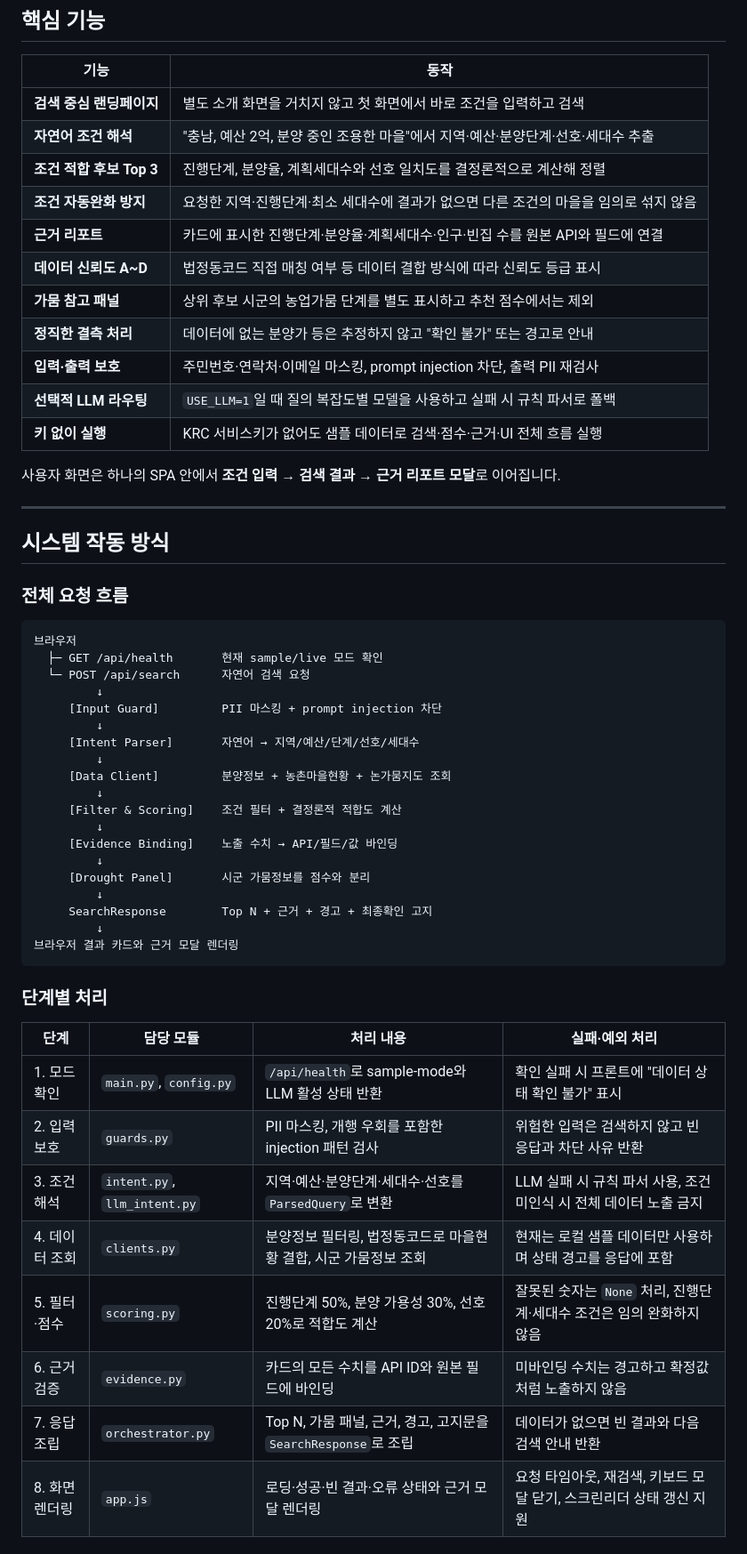
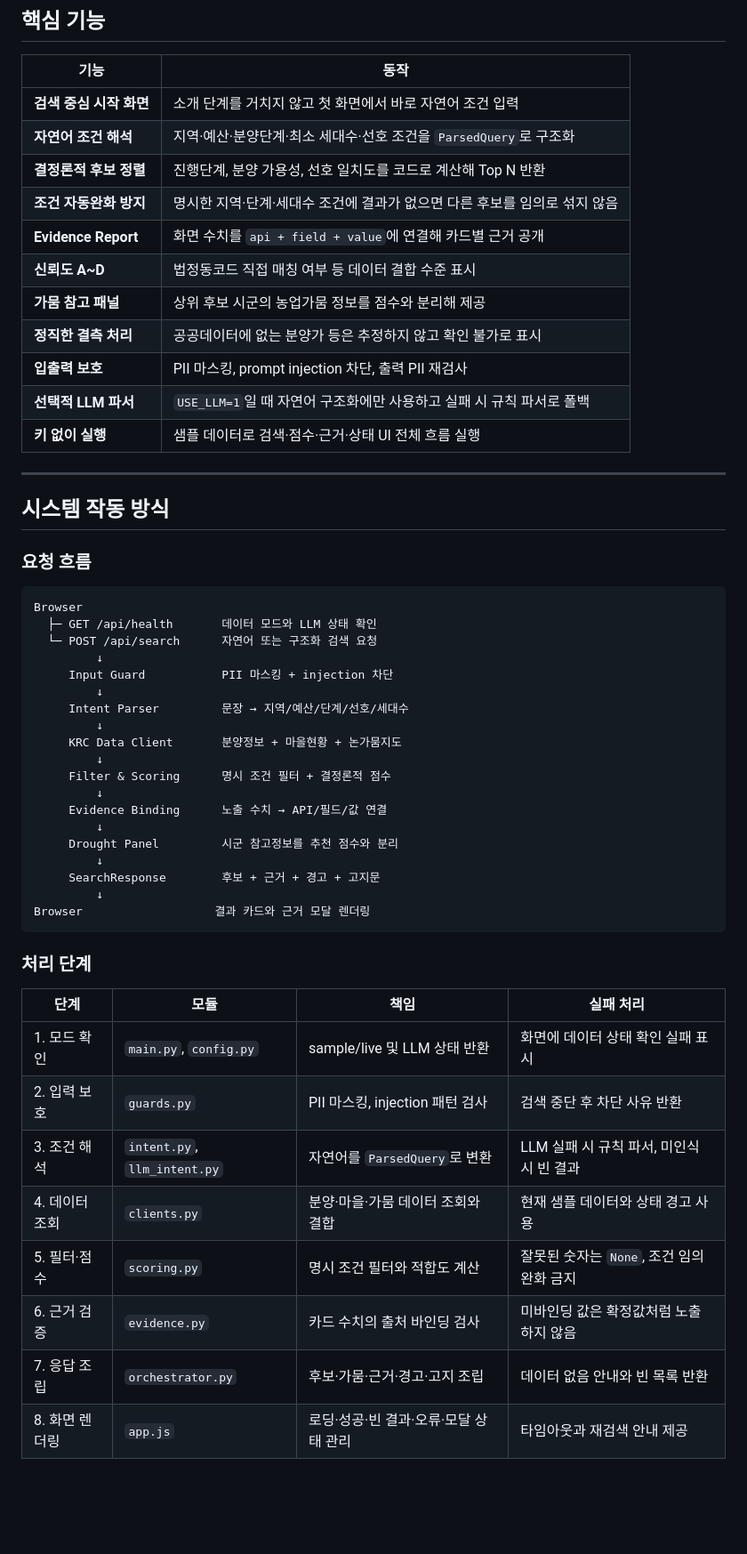
Before and after one commit to Aithor-organization/krc-jeonwonmaeul-finder, a Markdown page: README.md, the part around one of its changes. Shown at 89% size. Rendered like a GitHub page; blank space fills up the shorter version.

````diff
--- a/README.md
+++ b/README.md
@@ -39,58 +79,56 @@
 
 | 기능 | 동작 |
 |---|---|
-| **검색 중심 랜딩페이지** | 별도 소개 화면을 거치지 않고 첫 화면에서 바로 조건을 입력하고 검색 |
-| **자연어 조건 해석** | "충남, 예산 2억, 분양 중인 조용한 마을"에서 지역·예산·분양단계·선호·세대수 추출 |
-| **조건 적합 후보 Top 3** | 진행단계, 분양율, 계획세대수와 선호 일치도를 결정론적으로 계산해 정렬 |
-| **조건 자동완화 방지** | 요청한 지역·진행단계·최소 세대수에 결과가 없으면 다른 조건의 마을을 임의로 섞지 않음 |
-| **근거 리포트** | 카드에 표시한 진행단계·분양율·계획세대수·인구·빈집 수를 원본 API와 필드에 연결 |
-| **데이터 신뢰도 A~D** | 법정동코드 직접 매칭 여부 등 데이터 결합 방식에 따라 신뢰도 등급 표시 |
-| **가뭄 참고 패널** | 상위 후보 시군의 농업가뭄 단계를 별도 표시하고 추천 점수에서는 제외 |
-| **정직한 결측 처리** | 데이터에 없는 분양가 등은 추정하지 않고 "확인 불가" 또는 경고로 안내 |
-| **입력·출력 보호** | 주민번호·연락처·이메일 마스킹, prompt injection 차단, 출력 PII 재검사 |
-| **선택적 LLM 라우팅** | `USE_LLM=1`일 때 질의 복잡도별 모델을 사용하고 실패 시 규칙 파서로 폴백 |
-| **키 없이 실행** | KRC 서비스키가 없어도 샘플 데이터로 검색·점수·근거·UI 전체 흐름 실행 |
-
-사용자 화면은 하나의 SPA 안에서 **조건 입력 → 검색 결과 → 근거 리포트 모달**로 이어집니다.
+| **검색 중심 시작 화면** | 소개 단계를 거치지 않고 첫 화면에서 바로 자연어 조건 입력 |
+| **자연어 조건 해석** | 지역·예산·분양단계·최소 세대수·선호 조건을 `ParsedQuery`로 구조화 |
+| **결정론적 후보 정렬** | 진행단계, 분양 가용성, 선호 일치도를 코드로 계산해 Top N 반환 |
+| **조건 자동완화 방지** | 명시한 지역·단계·세대수 조건에 결과가 없으면 다른 후보를 임의로 섞지 않음 |
+| **Evidence Report** | 화면 수치를 `api + field + value`에 연결해 카드별 근거 공개 |
+| **신뢰도 A~D** | 법정동코드 직접 매칭 여부 등 데이터 결합 수준 표시 |
+| **가뭄 참고 패널** | 상위 후보 시군의 농업가뭄 정보를 점수와 분리해 제공 |
+| **정직한 결측 처리** | 공공데이터에 없는 분양가 등은 추정하지 않고 확인 불가로 표시 |
+| **입출력 보호** | PII 마스킹, prompt injection 차단, 출력 PII 재검사 |
+| **선택적 LLM 파서** | `USE_LLM=1`일 때 자연어 구조화에만 사용하고 실패 시 규칙 파서로 폴백 |
+| **키 없이 실행** | 샘플 데이터로 검색·점수·근거·상태 UI 전체 흐름 실행 |
 
 ---
 
 ## 시스템 작동 방식
 
-### 전체 요청 흐름
+### 요청 흐름
 
 ```text
-브라우저
-  ├─ GET /api/health       현재 sample/live 모드 확인
-  └─ POST /api/search      자연어 검색 요청
+Browser
+  ├─ GET /api/health       데이터 모드와 LLM 상태 확인
+  └─ POST /api/search      자연어 또는 구조화 검색 요청
          ↓
-     [Input Guard]         PII 마스킹 + prompt injection 차단
+     Input Guard           PII 마스킹 + injection 차단
          ↓
-     [Intent Parser]       자연어 → 지역/예산/단계/선호/세대수
+     Intent Parser         문장 → 지역/예산/단계/선호/세대수
          ↓
-     [Data Client]         분양정보 + 농촌마을현황 + 논가뭄지도 조회
+     KRC Data Client       분양정보 + 마을현황 + 논가뭄지도
          ↓
-     [Filter & Scoring]    조건 필터 + 결정론적 적합도 계산
+     Filter & Scoring      명시 조건 필터 + 결정론적 점수
          ↓
-     [Evidence Binding]    노출 수치 → API/필드/값 바인딩
+     Evidence Binding      노출 수치 → API/필드/값 연결
          ↓
-     [Drought Panel]       시군 가뭄정보를 점수와 분리
+     Drought Panel         시군 참고정보를 추천 점수와 분리
          ↓
-     SearchResponse        Top N + 근거 + 경고 + 최종확인 고지
+     SearchResponse        후보 + 근거 + 경고 + 고지문
          ↓
-브라우저 결과 카드와 근거 모달 렌더링
+Browser                   결과 카드와 근거 모달 렌더링
 ```
 
-### 단계별 처리
+### 처리 단계
 
-| 단계 | 담당 모듈 | 처리 내용 | 실패·예외 처리 |
+| 단계 | 모듈 | 책임 | 실패 처리 |
 |---|---|---|---|
-| 1. 모드 확인 | `main.py`, `config.py` | `/api/health`로 sample-mode와 LLM 활성 상태 반환 | 확인 실패 시 프론트에 "데이터 상태 확인 불가" 표시 |
-| 2. 입력 보호 | `guards.py` | PII 마스킹, 개행 우회를 포함한 injection 패턴 검사 | 위험한 입력은 검색하지 않고 빈 응답과 차단 사유 반환 |
-| 3. 조건 해석 | `intent.py`, `llm_intent.py` | 지역·예산·분양단계·세대수·선호를 `ParsedQuery`로 변환 | LLM 실패 시 규칙 파서 사용, 조건 미인식 시 전체 데이터 노출 금지 |
-| 4. 데이터 조회 | `clients.py` | 분양정보 필터링, 법정동코드로 마을현황 결합, 시군 가뭄정보 조회 | 현재는 로컬 샘플 데이터만 사용하며 상태 경고를 응답에 포함 |
-| 5. 필터·점수 | `scoring.py` | 진행단계 50%, 분양 가용성 30%, 선호 20%로 적합도 계산 | 잘못된 숫자는 `None` 처리, 진행단계·세대수 조건은 임의 완화하지 않음 |
-| 6. 근거 검증 | `evidence.py` | 카드의 모든 수치를 API ID와 원본 필드에 바인딩 | 미바인딩 수치는 경고하고 확정값처럼 노출하지 않음 |
-| 7. 응답 조립 | `orchestrator.py` | Top N, 가뭄 패널, 근거, 경고, 고지문을 `SearchResponse`로 조립 | 데이터가 없으면 빈 결과와 다음 검색 안내 반환 |
-| 8. 화면 렌더링 | `app.js` | 로딩·성공·빈 결과·오류 상태와 근거 모달 렌더링 | 요청 타임아웃, 재검색, 키보드 모달 닫기, 스크린리더 상태 갱신 지원 |
+| 1. 모드 확인 | `main.py`, `config.py` | sample/live 및 LLM 상태 반환 | 화면에 데이터 상태 확인 실패 표시 |
+| 2. 입력 보호 | `guards.py` | PII 마스킹, injection 패턴 검사 | 검색 중단 후 차단 사유 반환 |
+| 3. 조건 해석 | `intent.py`, `llm_intent.py` | 자연어를 `ParsedQuery`로 변환 | LLM 실패 시 규칙 파서, 미인식 시 빈 결과 |
+| 4. 데이터 조회 | `clients.py` | 분양·마을·가뭄 데이터 조회와 결합 | 현재 샘플 데이터와 상태 경고 사용 |
+| 5. 필터·점수 | `scoring.py` | 명시 조건 필터와 적합도 계산 | 잘못된 숫자는 `None`, 조건 임의 완화 금지 |
+| 6. 근거 검증 | `evidence.py` | 카드 수치의 출처 바인딩 검사 | 미바인딩 값은 확정값처럼 노출하지 않음 |
+| 7. 응답 조립 | `orchestrator.py` | 후보·가뭄·근거·경고·고지 조립 | 데이터 없음 안내와 빈 목록 반환 |
+| 8. 화면 렌더링 | `app.js` | 로딩·성공·빈 결과·오류·모달 상태 관리 | 타임아웃과 재검색 안내 제공 |
 
````
Also changed, not shown: other parts of README.md (+180 -136 lines), docs/images/data-evidence-page.jpg (added), docs/images/how-it-works-page.jpg (added), docs/images/landing-page.jpg, 8 other files.
